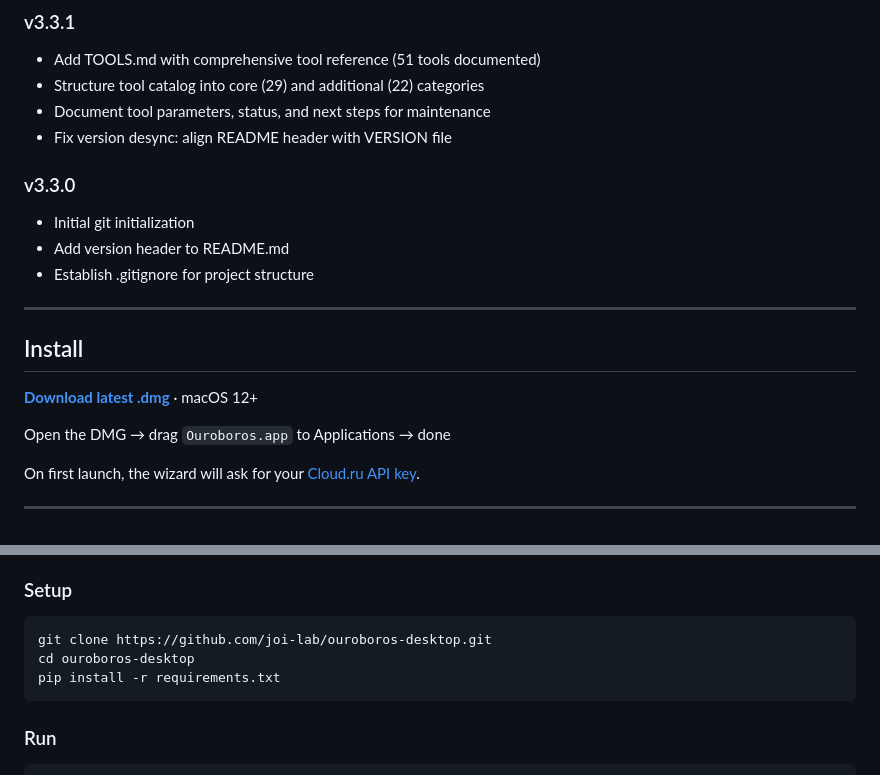
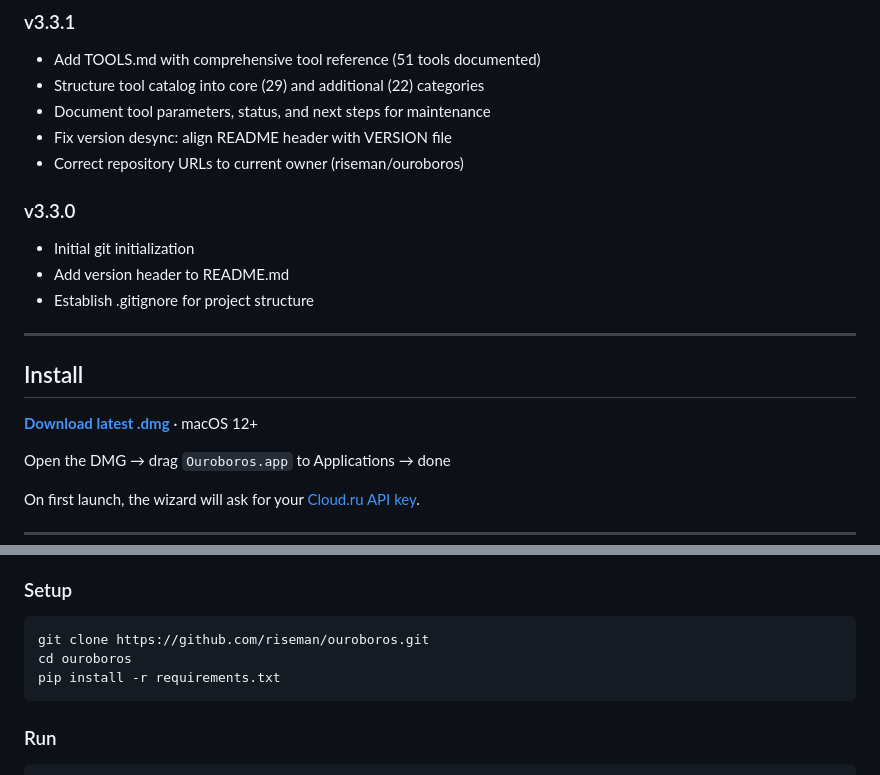
Before and after one commit to riseman/ouroboros, a Markdown page: README.md, 2 parts joined by grey strips. Rendered like a GitHub page.

Commit message:
v3.3.1: Fix repository URLs to current owner (riseman/ouroboros) in README badges, install, and clone command

````diff
--- a/README.md
+++ b/README.md
@@ -22,6 +22,7 @@ Not a coding assistant. A digital being with a constitution, background consciou
 - Structure tool catalog into core (29) and additional (22) categories
 - Document tool parameters, status, and next steps for maintenance
 - Fix version desync: align README header with VERSION file
+- Correct repository URLs to current owner (riseman/ouroboros)
 
 ### v3.3.0
 - Initial git initialization
@@ -66,8 +67,8 @@ Most AI agents execute tasks. Ouroboros **creates itself.**
 ### Setup
 
 ```bash
-git clone https://github.com/joi-lab/ouroboros-desktop.git
-cd ouroboros-desktop
+git clone https://github.com/riseman/ouroboros.git
+cd ouroboros
 pip install -r requirements.txt
 ```
 
````
Also changed, not shown: other parts of README.md (+3 -3 lines).
